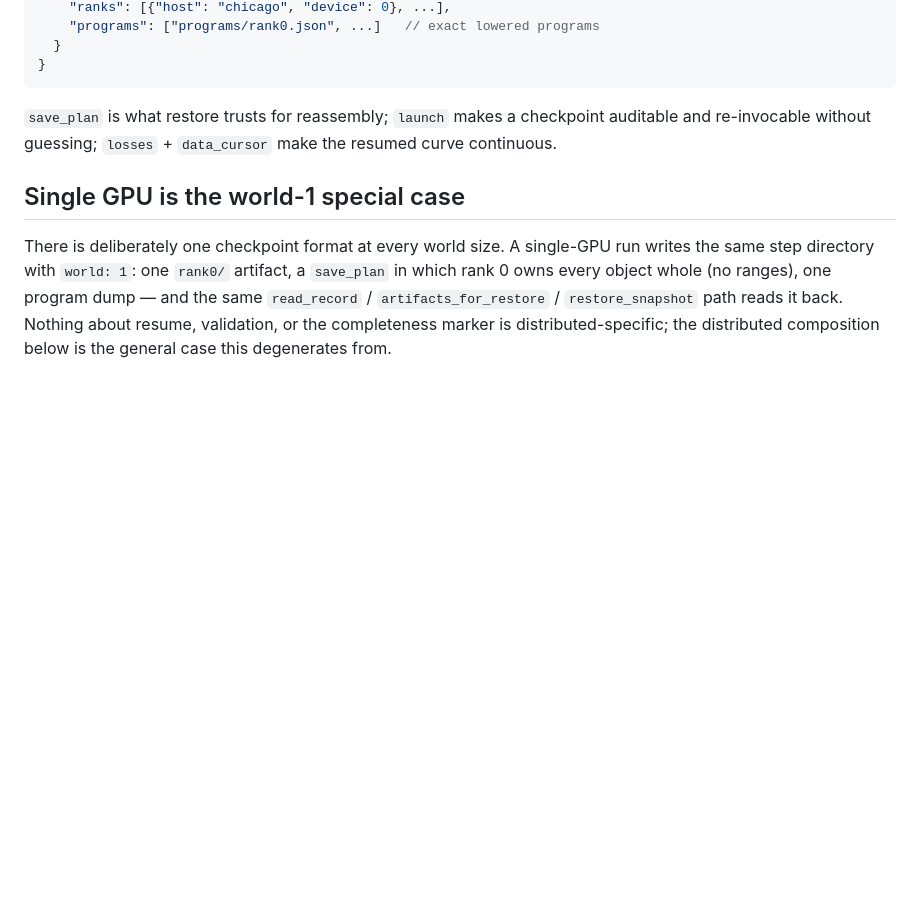
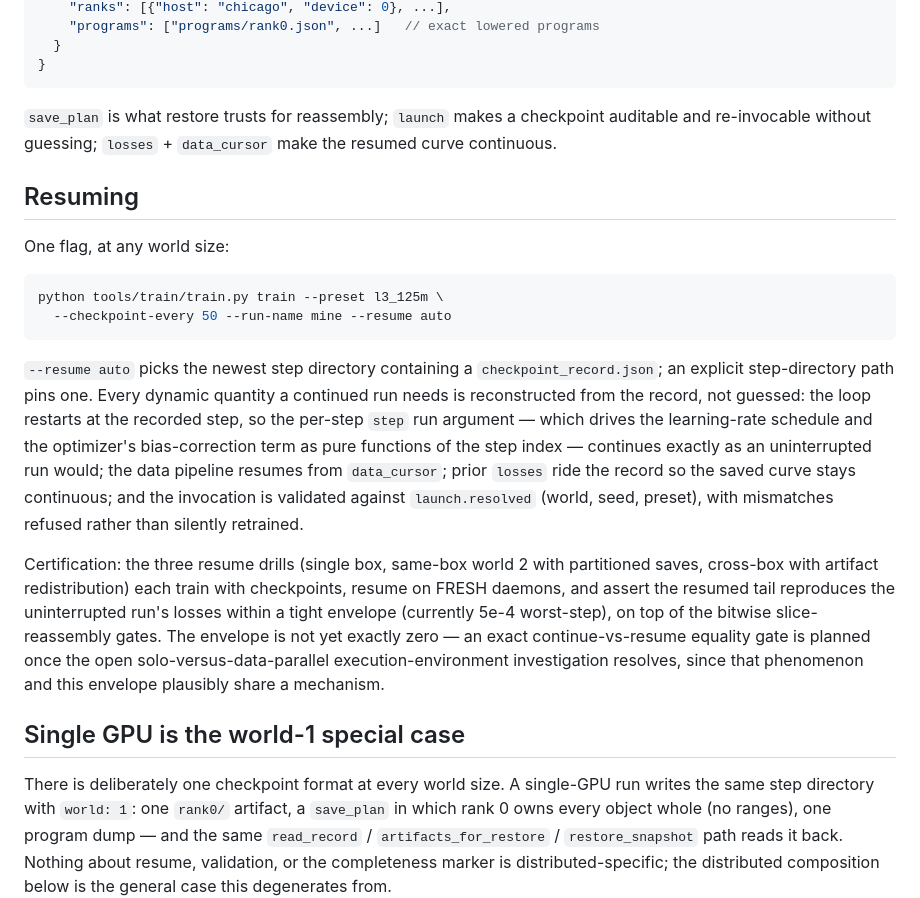
Before and after one commit to als244/dataflow, a Markdown page: docs/checkpointing.md, the part around the change. Rendered like a GitHub page; blank space fills up the shorter version.

Commit message:
docs/checkpointing.md: Resuming section — command, reconstructed run args, certification bar
Co-Authored-By: Claude Fable 5 <noreply@anthropic.com>
Claude-Session: https://claude.ai/code/session_0136NJNFWirtPZVbE1RznhYT

````diff
--- a/docs/checkpointing.md
+++ b/docs/checkpointing.md
@@ -179,6 +179,38 @@ directory is engine artifacts and program dumps. Annotated:
 checkpoint auditable and re-invocable without guessing; `losses` +
 `data_cursor` make the resumed curve continuous.
 
+## Resuming
+
+One flag, at any world size:
+
+```bash
+python tools/train/train.py train --preset l3_125m \
+  --checkpoint-every 50 --run-name mine --resume auto
+```
+
+`--resume auto` picks the newest step directory containing a
+`checkpoint_record.json`; an explicit step-directory path pins one.
+Every dynamic quantity a continued run needs is reconstructed from
+the record, not guessed: the loop restarts at the recorded step, so
+the per-step `step` run argument — which drives the learning-rate
+schedule and the optimizer's bias-correction term as pure functions
+of the step index — continues exactly as an uninterrupted run would;
+the data pipeline resumes from `data_cursor`; prior `losses` ride
+the record so the saved curve stays continuous; and the invocation
+is validated against `launch.resolved` (world, seed, preset), with
+mismatches refused rather than silently retrained.
+
+Certification: the three resume drills (single box, same-box world
+2 with partitioned saves, cross-box with artifact redistribution)
+each train with checkpoints, resume on FRESH daemons, and assert the
+resumed tail reproduces the uninterrupted run's losses within a
+tight envelope (currently 5e-4 worst-step), on top of the bitwise
+slice-reassembly gates. The envelope is not yet exactly zero — an
+exact continue-vs-resume equality gate is planned once the open
+solo-versus-data-parallel execution-environment investigation
+resolves, since that phenomenon and this envelope plausibly share a
+mechanism.
+
 ## Single GPU is the world-1 special case
 
 There is deliberately one checkpoint format at every world size.
````
